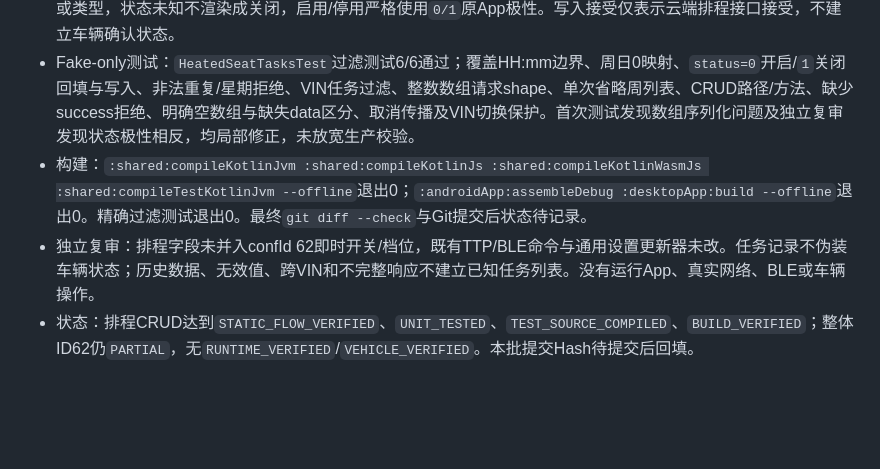
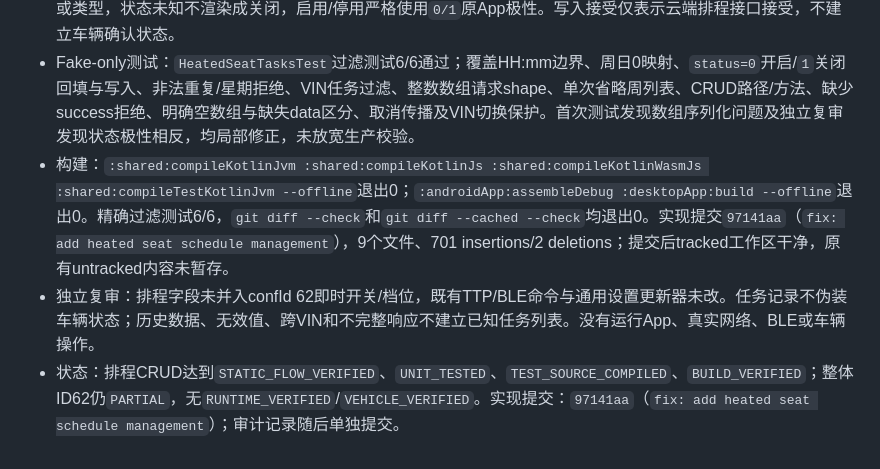
Before and after one commit to ghhccghk/YuRong, a Markdown page: docs/vehicle-settings/AUTONOMOUS_REPAIR_HISTORY.md, the part around the change. Drawn GitHub-style; blank space fills up the shorter version.

Commit message:
docs: record heated seat schedule repair

```diff
--- a/docs/vehicle-settings/AUTONOMOUS_REPAIR_HISTORY.md
+++ b/docs/vehicle-settings/AUTONOMOUS_REPAIR_HISTORY.md
@@ -528,6 +528,6 @@
 - Smali复核：`HeatedSeatsActivity.getSettingConfigId:2596`返回62；`showTaskPop:2453–2557`新建/编辑弹窗并限制最多3项；`insertTask:1124–1259`对新增发送`vin`、`workTime`、`izRepeat`，仅`izRepeat=0`时增加`weekNumberList`；`editTask:391–461`还发送`id`。`HeatedSeatsHelper.<clinit>:105–189`映射周一至周六`1..6`、周日`0`。`HeatedSeatsAdapter:219–245`以`status=0`显示启用；`HeatedSeatsActivity:719–742`用户打开提交0、关闭提交1。`VehicleSettingViewModel.q6:30140–30190`以当前VIN GET列表，`n6:29214–29243` POST新增，`p6:29950–29980` POST更新，`o6:29516–29552` GET删除，`r6:30382–30413` GET启停；路径常量见`p4$b:90–106`。列表DTO字段为`id/vin/workTime/izRepeat/weekNumbers/status`（`HeatedSeatSelectData`）。没有TTP任务执行确认证据。
 - KMP修复：新增排程数据与严格规则，Controller仅在当前VIN、已加载云端目录和confId 62成立时允许调用，并复核请求代次；普通异常显示未确认、取消原样传播。`YadeaCarSettingsGateway`接入五个Smali路径，要求显式`success=true`；新增局部POST数组序列化，避免通用标量序列化将`weekNumberList`错误写成字符串。UI在动态ID62项下提供一个AppBottomSheet管理列表、新增/编辑时间、单次/重复/星期、启停和删除；新排程不预填时间或类型，状态未知不渲染成关闭，启用/停用严格使用`0/1`原App极性。写入接受仅表示云端排程接口接受，不建立车辆确认状态。
 - Fake-only测试：`HeatedSeatTasksTest`过滤测试6/6通过；覆盖HH:mm边界、周日0映射、`status=0`开启/`1`关闭回填与写入、非法重复/星期拒绝、VIN任务过滤、整数数组请求shape、单次省略周列表、CRUD路径/方法、缺少success拒绝、明确空数组与缺失data区分、取消传播及VIN切换保护。首次测试发现数组序列化问题及独立复审发现状态极性相反，均局部修正，未放宽生产校验。
-- 构建：`:shared:compileKotlinJvm :shared:compileKotlinJs :shared:compileKotlinWasmJs :shared:compileTestKotlinJvm --offline`退出0；`:androidApp:assembleDebug :desktopApp:build --offline`退出0。精确过滤测试退出0。最终`git diff --check`与Git提交后状态待记录。
+- 构建：`:shared:compileKotlinJvm :shared:compileKotlinJs :shared:compileKotlinWasmJs :shared:compileTestKotlinJvm --offline`退出0；`:androidApp:assembleDebug :desktopApp:build --offline`退出0。精确过滤测试6/6，`git diff --check`和`git diff --cached --check`均退出0。实现提交`97141aa`（`fix: add heated seat schedule management`），9个文件、701 insertions/2 deletions；提交后tracked工作区干净，原有untracked内容未暂存。
 - 独立复审：排程字段未并入confId 62即时开关/档位，既有TTP/BLE命令与通用设置更新器未改。任务记录不伪装车辆状态；历史数据、无效值、跨VIN和不完整响应不建立已知任务列表。没有运行App、真实网络、BLE或车辆操作。
-- 状态：排程CRUD达到`STATIC_FLOW_VERIFIED`、`UNIT_TESTED`、`TEST_SOURCE_COMPILED`、`BUILD_VERIFIED`；整体ID62仍`PARTIAL`，无`RUNTIME_VERIFIED`/`VEHICLE_VERIFIED`。本批提交Hash待提交后回填。
+- 状态：排程CRUD达到`STATIC_FLOW_VERIFIED`、`UNIT_TESTED`、`TEST_SOURCE_COMPILED`、`BUILD_VERIFIED`；整体ID62仍`PARTIAL`，无`RUNTIME_VERIFIED`/`VEHICLE_VERIFIED`。实现提交：`97141aa`（`fix: add heated seat schedule management`）；审计记录随后单独提交。
```
Also changed, not shown: docs/vehicle-settings/AUTONOMOUS_REPAIR_QUEUE.md (+1 -1 lines).
